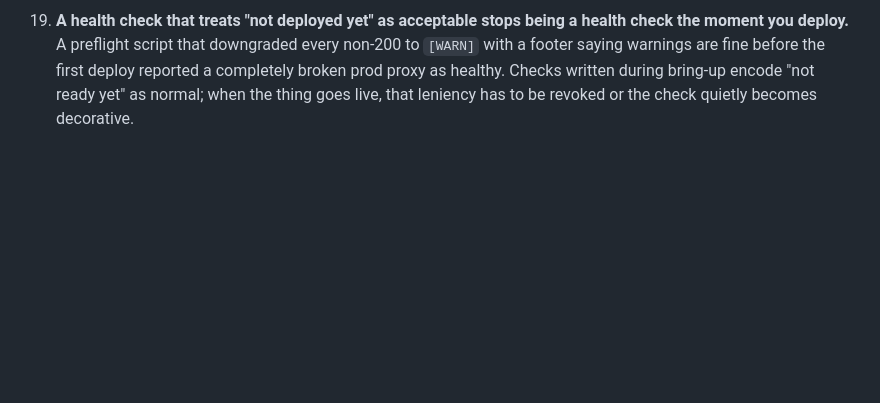
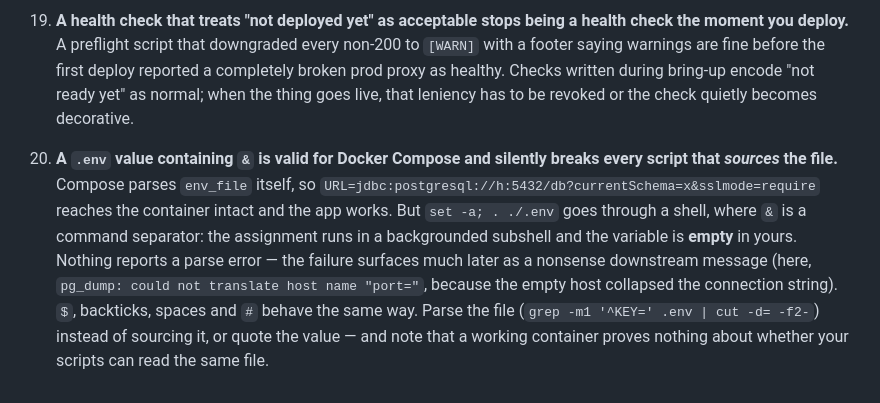
Before and after one commit to keber/unicornt-store-backend, a Markdown page: docs/multi-env-deploy/LESSONS.md, the part around the change. GitHub-like rendering; blank space fills up the shorter version.

```diff
--- a/docs/multi-env-deploy/LESSONS.md
+++ b/docs/multi-env-deploy/LESSONS.md
@@ -184,3 +184,18 @@ same debugging session elsewhere. Narrative/history of *this* rollout lives in
     written during bring-up encode "not ready yet" as normal; when the thing
     goes live, that leniency has to be revoked or the check quietly becomes
     decorative.
+
+20. **A `.env` value containing `&` is valid for Docker Compose and silently
+    breaks every script that *sources* the file.** Compose parses `env_file`
+    itself, so
+    `URL=jdbc:postgresql://h:5432/db?currentSchema=x&sslmode=require` reaches
+    the container intact and the app works. But `set -a; . ./.env` goes through
+    a shell, where `&` is a command separator: the assignment runs in a
+    backgrounded subshell and the variable is **empty** in yours. Nothing
+    reports a parse error — the failure surfaces much later as a nonsense
+    downstream message (here, `pg_dump: could not translate host name "port="`,
+    because the empty host collapsed the connection string). `$`, backticks,
+    spaces and `#` behave the same way. Parse the file
+    (`grep -m1 '^KEY=' .env | cut -d= -f2-`) instead of sourcing it, or quote
+    the value — and note that a working container proves nothing about whether
+    your scripts can read the same file.
```
Also changed, not shown: docs/multi-env-deploy/PLAN.md (+15 -6 lines).
